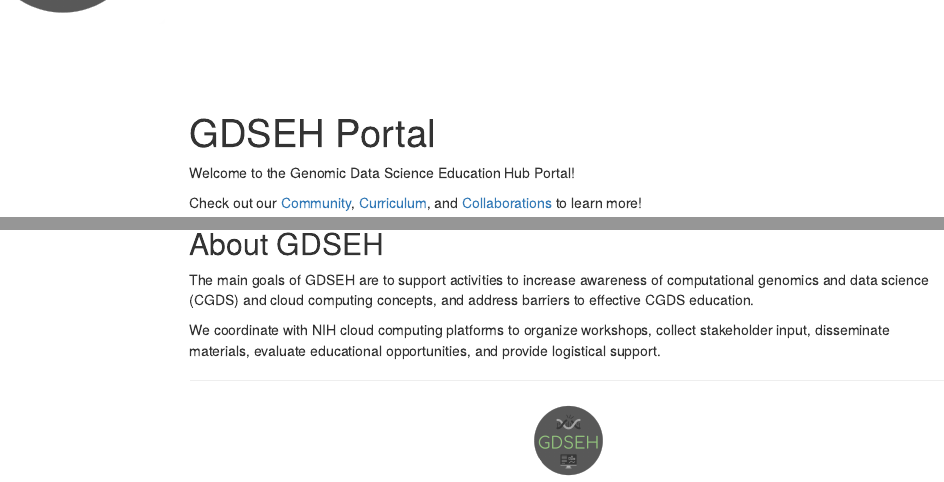
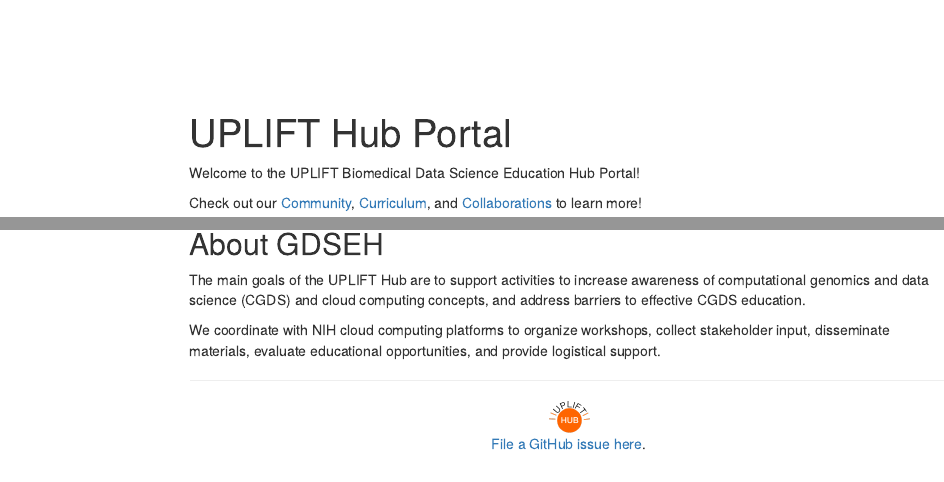
Before and after one commit to fhdsl/uplifthub_website, an R Markdown document (index.Rmd): the page in a window 1100 px wide, from 180 px down, and a second part further down, joined at a grey line. Rendered offline with R 4.5, knitr and Pandoc, with nearby package versions; menus at the side of the page are left out.

Commit message:
Prelim Uplift branding added

```diff
--- a/_site.yml
+++ b/_site.yml
@@ -1,9 +1,9 @@
-name: Genomic Data Science Education Hub
+name: UPLIFT Hub
 output_dir: '.'
 navbar:
-  title: "<img src='resources/images/GDSEH.png' width = '200px'/>"
+  title: "<img src='resources/images/UPLIFT.png' width = '200px'/>"
   left:
-  - text: About GDSEH
+  - text: About UPLIFT Hub
     href: index.html
     icon: fa-home
   - text: Community
--- a/index.Rmd
+++ b/index.Rmd
@@ -1,12 +1,12 @@
 ---
-title: GDSEH Portal
+title: UPLIFT Hub Portal
 output:
   html_document:
     toc: true
     toc_float: true
 ---
 
-Welcome to the Genomic Data Science Education Hub Portal!
+Welcome to the UPLIFT Biomedical Data Science Education Hub Portal!
 
 Check out our [Community](community.html#working-groups), [Curriculum](curriculum.html#course-material), and [Collaborations](collaboration.html#student-research) to learn more!
 
@@ -17,6 +17,6 @@
 
 ## About GDSEH
 
-The main goals of GDSEH are to support activities to increase awareness of computational genomics and data science (CGDS) and cloud computing concepts, and address barriers to effective CGDS education.
+The main goals of the UPLIFT Hub are to support activities to increase awareness of computational genomics and data science (CGDS) and cloud computing concepts, and address barriers to effective CGDS education.
 
 We coordinate with NIH cloud computing platforms to organize workshops, collect stakeholder input, disseminate materials, evaluate educational opportunities, and provide logistical support.
```
Also changed, not shown: resources/footer.html, resources/header.html, resources/images/UPLIFT.png (added), 4 other files.
